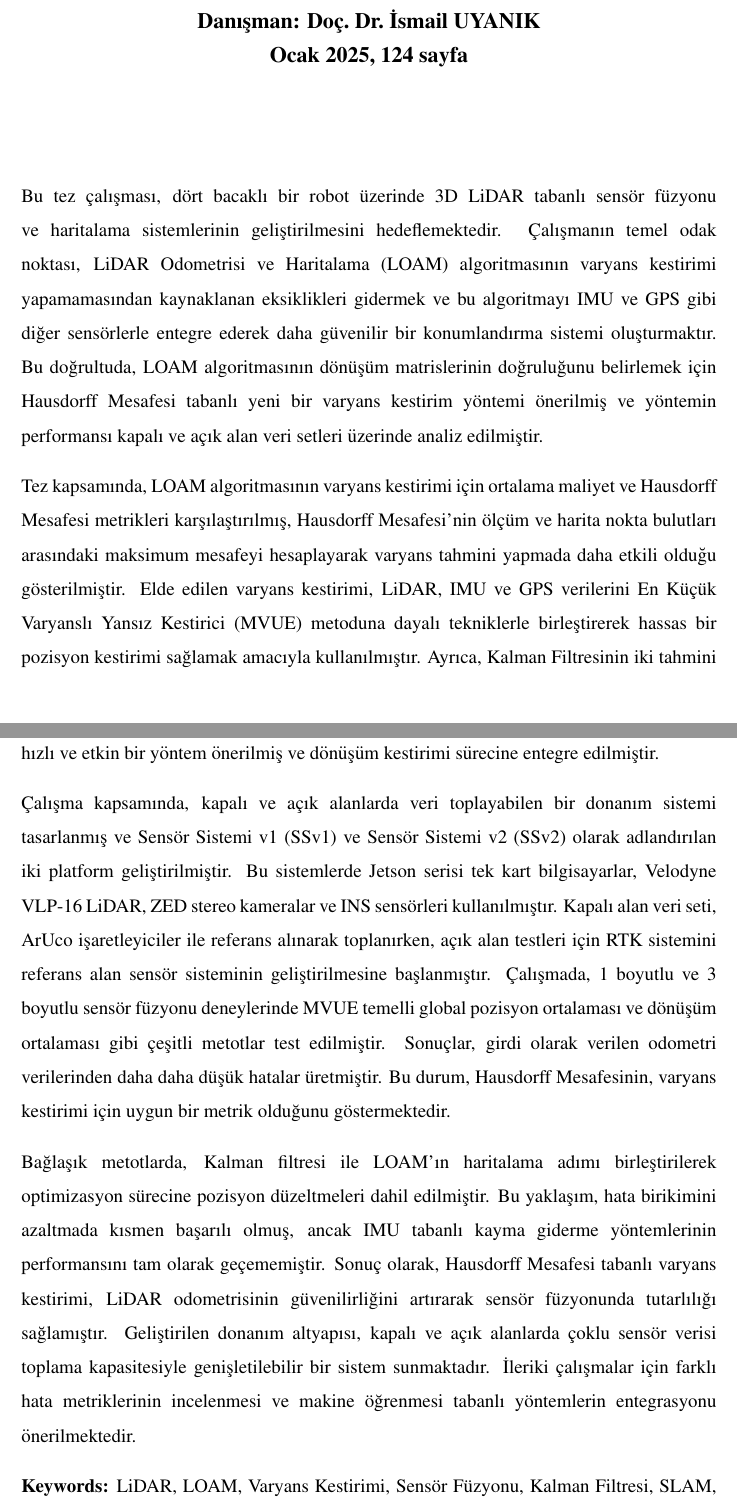
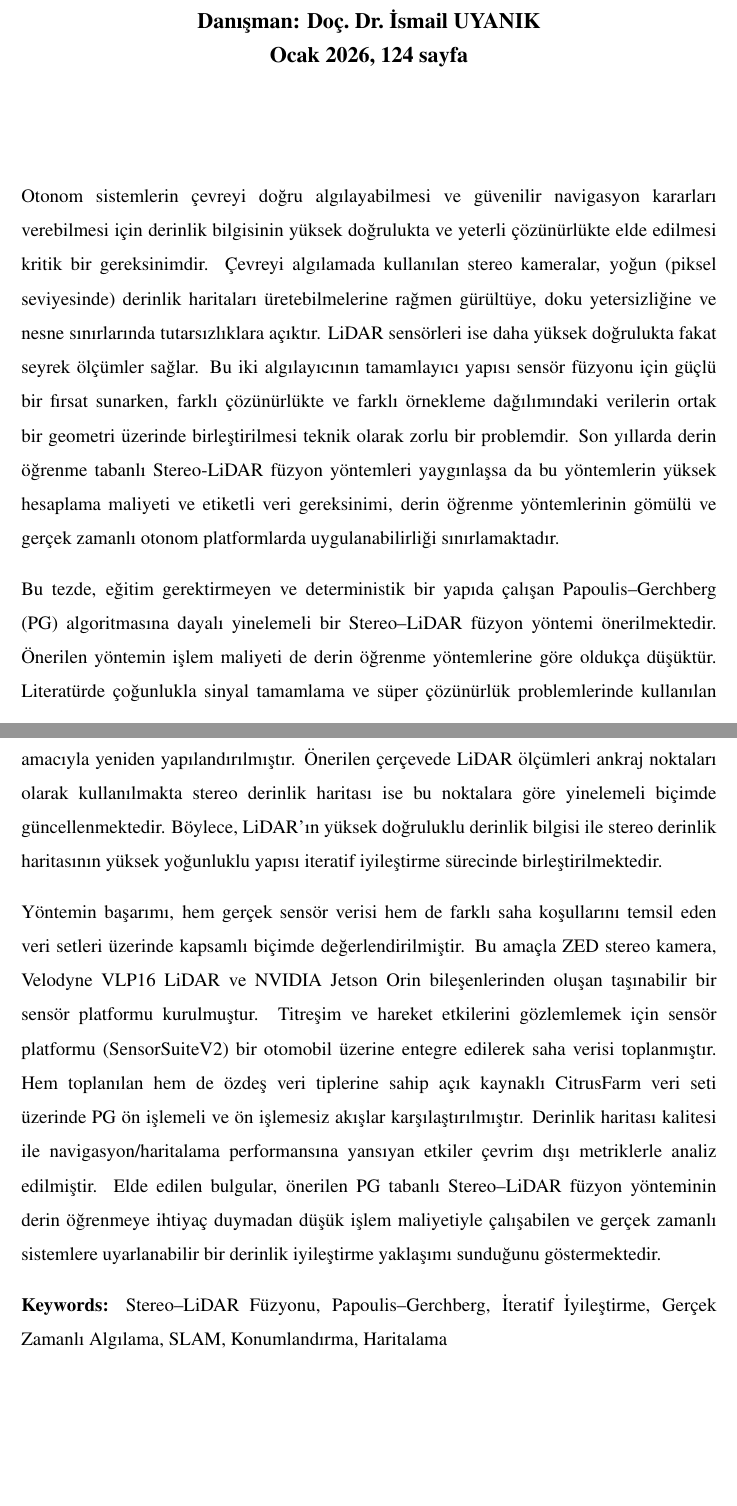
Before and after one commit to ayusufsirin/master_thesis, a LaTeX thesis (main.tex, which reads FormalSections/07_Abstract_Turkish.tex): two parts of pages 6 and 7 of 124, joined at a grey line, cut so that both start at the same text. Compiled offline with pdfLaTeX.

Commit message:
final: Abstract

```diff
--- a/FormalSections/07_Abstract_Turkish.tex
+++ b/FormalSections/07_Abstract_Turkish.tex
@@ -17,7 +17,7 @@
     {\fontsize{14}{16.8}\bf Yüksek Lisans}, {\fontsize{14}{16.8}\bf \department \par}
     {\fontsize{14}{16.8}\bf Danışman: \supname}\\
     %{\fontsize{14}{16.8}\bf Eş Danışman: Doç. Dr. Adı Soyadı }\\
-    {\fontsize{14}{16.8}\bf Ocak 2025, \ref{TotPages} sayfa} \\
+    {\fontsize{14}{16.8}\bf Ocak 2026, \ref{TotPages} sayfa} \\
     ~\\
     ~\\
 \end{center}
@@ -26,15 +26,13 @@
 {\addtocontents{toc}{\vspace{1em}}
 \addtotoc{ÖZET}}
 
-Bu tez çalışması, dört bacaklı bir robot üzerinde 3D LiDAR tabanlı sensör füzyonu ve haritalama sistemlerinin geliştirilmesini hedeflemektedir. Çalışmanın temel odak noktası, LiDAR Odometrisi ve Haritalama (LOAM) algoritmasının varyans kestirimi yapamamasından kaynaklanan eksiklikleri gidermek ve bu algoritmayı IMU ve GPS gibi diğer sensörlerle entegre ederek daha güvenilir bir konumlandırma sistemi oluşturmaktır. Bu doğrultuda, LOAM algoritmasının dönüşüm matrislerinin doğruluğunu belirlemek için Hausdorff Mesafesi tabanlı yeni bir varyans kestirim yöntemi önerilmiş ve yöntemin performansı kapalı ve açık alan veri setleri üzerinde analiz edilmiştir.
+Otonom sistemlerin çevreyi doğru algılayabilmesi ve güvenilir navigasyon kararları verebilmesi için derinlik bilgisinin yüksek doğrulukta ve yeterli çözünürlükte elde edilmesi kritik bir gereksinimdir. Çevreyi algılamada kullanılan stereo kameralar, yoğun (piksel seviyesinde) derinlik haritaları üretebilmelerine rağmen gürültüye, doku yetersizliğine ve nesne sınırlarında tutarsızlıklara açıktır. LiDAR sensörleri ise daha yüksek doğrulukta fakat seyrek ölçümler sağlar. Bu iki algılayıcının tamamlayıcı yapısı sensör füzyonu için güçlü bir fırsat sunarken, farklı çözünürlükte ve farklı örnekleme dağılımındaki verilerin ortak bir geometri üzerinde birleştirilmesi teknik olarak zorlu bir problemdir. Son yıllarda derin öğrenme tabanlı Stereo-LiDAR füzyon yöntemleri yaygınlaşsa da bu yöntemlerin yüksek hesaplama maliyeti ve etiketli veri gereksinimi, derin öğrenme yöntemlerinin gömülü ve gerçek zamanlı otonom platformlarda uygulanabilirliği sınırlamaktadır.
 
-Tez kapsamında, LOAM algoritmasının varyans kestirimi için ortalama maliyet ve Hausdorff Mesafesi metrikleri karşılaştırılmış, Hausdorff Mesafesi’nin ölçüm ve harita nokta bulutları arasındaki maksimum mesafeyi hesaplayarak varyans tahmini yapmada daha etkili olduğu gösterilmiştir. Elde edilen varyans kestirimi, LiDAR, IMU ve GPS verilerini En Küçük Varyanslı Yansız Kestirici (MVUE) metoduna dayalı tekniklerle birleştirerek hassas bir pozisyon kestirimi sağlamak amacıyla kullanılmıştır. Ayrıca, Kalman Filtresinin iki tahmini arasındaki dönüşümün varyansını hesaplamak için doğrudan yapılan işlemler yerine daha hızlı ve etkin bir yöntem önerilmiş ve dönüşüm kestirimi sürecine entegre edilmiştir.
+Bu tezde, eğitim gerektirmeyen ve deterministik bir yapıda çalışan Papoulis–Gerchberg (PG) algoritmasına dayalı yinelemeli bir Stereo–LiDAR füzyon yöntemi önerilmektedir. Önerilen yöntemin işlem maliyeti de derin öğrenme yöntemlerine göre oldukça düşüktür. Literatürde çoğunlukla sinyal tamamlama ve süper çözünürlük problemlerinde kullanılan PG yaklaşımı, bu çalışmada stereo derinlik haritalarının LiDAR ölçümleri ile iyileştirilmesi amacıyla yeniden yapılandırılmıştır. Önerilen çerçevede LiDAR ölçümleri ankraj noktaları olarak kullanılmakta stereo derinlik haritası ise bu noktalara göre yinelemeli biçimde güncellenmektedir. Böylece, LiDAR’ın yüksek doğruluklu derinlik bilgisi ile stereo derinlik haritasının yüksek yoğunluklu yapısı iteratif iyileştirme sürecinde birleştirilmektedir.
 
-Çalışma kapsamında, kapalı ve açık alanlarda veri toplayabilen bir donanım sistemi tasarlanmış ve Sensör Sistemi v1 (SSv1) ve Sensör Sistemi v2 (SSv2) olarak adlandırılan iki platform geliştirilmiştir. Bu sistemlerde Jetson serisi tek kart bilgisayarlar, Velodyne VLP-16 LiDAR, ZED stereo kameralar ve INS sensörleri kullanılmıştır. Kapalı alan veri seti, ArUco işaretleyiciler ile referans alınarak toplanırken, açık alan testleri için RTK sistemini referans alan sensör sisteminin geliştirilmesine başlanmıştır. Çalışmada, 1 boyutlu ve 3 boyutlu sensör füzyonu deneylerinde MVUE temelli global pozisyon ortalaması ve dönüşüm ortalaması gibi çeşitli metotlar test edilmiştir. Sonuçlar, girdi olarak verilen odometri verilerinden daha daha düşük hatalar üretmiştir. Bu durum, Hausdorff Mesafesinin, varyans kestirimi için uygun bir metrik olduğunu göstermektedir.
+Yöntemin başarımı, hem gerçek sensör verisi hem de farklı saha koşullarını temsil eden veri setleri üzerinde kapsamlı biçimde değerlendirilmiştir. Bu amaçla ZED stereo kamera, Velodyne VLP16 LiDAR ve NVIDIA Jetson Orin bileşenlerinden oluşan taşınabilir bir sensör platformu kurulmuştur. Titreşim ve hareket etkilerini gözlemlemek için sensör platformu (SensorSuiteV2) bir otomobil üzerine entegre edilerek saha verisi toplanmıştır. Hem toplanılan hem de özdeş veri tiplerine sahip açık kaynaklı CitrusFarm veri seti  üzerinde PG ön işlemeli ve ön işlemesiz akışlar karşılaştırılmıştır. Derinlik haritası kalitesi ile navigasyon/haritalama performansına yansıyan etkiler çevrim dışı metriklerle analiz edilmiştir. Elde edilen bulgular, önerilen PG tabanlı Stereo–LiDAR füzyon yönteminin derin öğrenmeye ihtiyaç duymadan düşük işlem maliyetiyle çalışabilen ve gerçek zamanlı sistemlere uyarlanabilir bir derinlik iyileştirme yaklaşımı sunduğunu göstermektedir.
 
-Bağlaşık metotlarda, Kalman filtresi ile LOAM’ın haritalama adımı birleştirilerek optimizasyon sürecine pozisyon düzeltmeleri dahil edilmiştir. Bu yaklaşım, hata birikimini azaltmada kısmen başarılı olmuş, ancak IMU tabanlı kayma giderme yöntemlerinin performansını tam olarak geçememiştir. Sonuç olarak, Hausdorff Mesafesi tabanlı varyans kestirimi, LiDAR odometrisinin güvenilirliğini artırarak sensör füzyonunda tutarlılığı sağlamıştır. Geliştirilen donanım altyapısı, kapalı ve açık alanlarda çoklu sensör verisi toplama kapasitesiyle genişletilebilir bir sistem sunmaktadır. İleriki çalışmalar için farklı hata metriklerinin incelenmesi ve makine öğrenmesi tabanlı yöntemlerin entegrasyonu önerilmektedir.
-
-\textbf{Keywords:} LiDAR, LOAM, Varyans Kestirimi, Sensör Füzyonu, Kalman Filtresi, SLAM, Konumlandırma, Haritalama
+\textbf{Keywords:} Stereo–LiDAR Füzyonu, Papoulis–Gerchberg, İteratif İyileştirme, Gerçek Zamanlı Algılama, SLAM, Konumlandırma, Haritalama
 
 
 \clearpage
```
